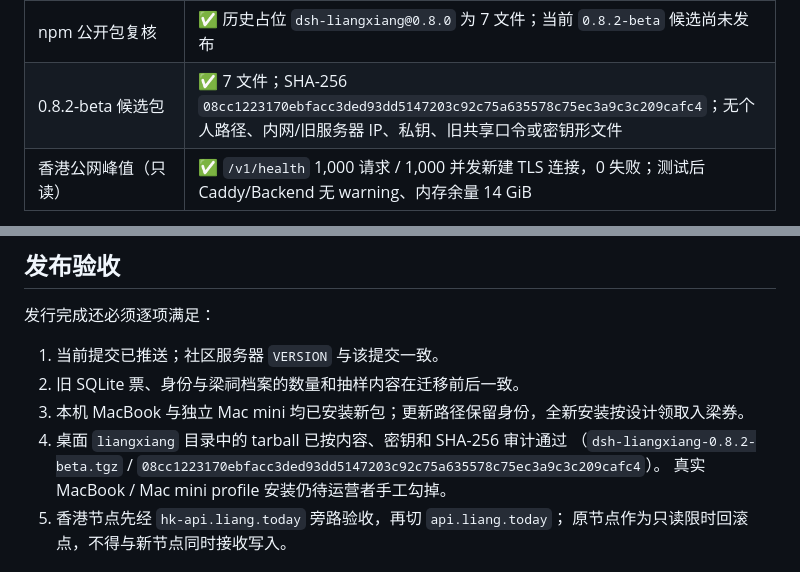
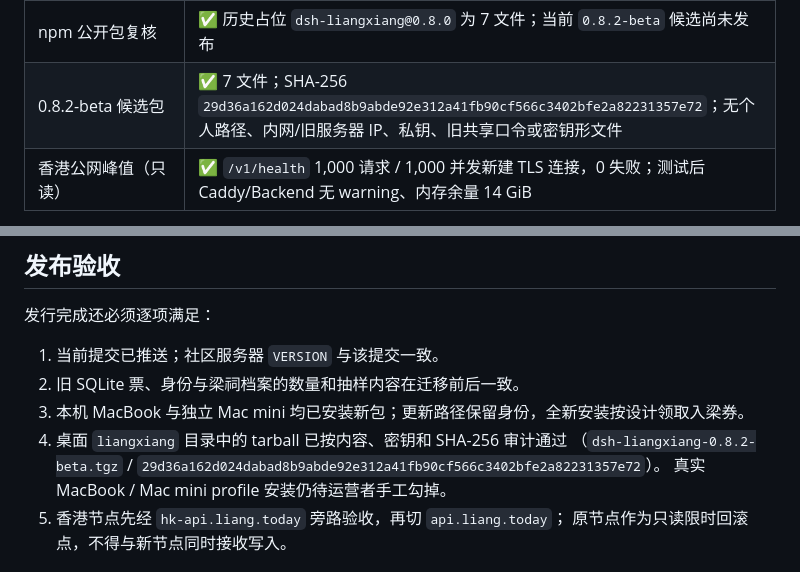
Before and after one commit to liang-today/dsh-liangxiang, a Markdown page: docs/100-release-readiness.md, 2 parts joined by grey strips. Drawn GitHub-style.

Commit message:
docs: refresh the 0.8.2-beta desktop tarball SHA
The candidate bytes changed with the welcome, version-label, and 50/min vote-limit fixes.

Co-authored-by: Cursor <cursoragent@cursor.com>

```diff
--- a/docs/100-release-readiness.md
+++ b/docs/100-release-readiness.md
@@ -37,7 +37,7 @@
 | MacBook / Mac mini 安装 | ⚠️ 0.8.2-beta 候选包已放到桌面 `liangxiang` 目录供真实 profile 手工验收；MacBook 日常 profile 与 Mac mini 仍待装完后勾掉 |
 | `api.liang.today` 权威解析与 TLS | ✅ 权威及公共解析器收敛，正式 Let's Encrypt 证书生效 |
 | npm 公开包复核 | ✅ 历史占位 `dsh-liangxiang@0.8.0` 为 7 文件；当前 `0.8.2-beta` 候选尚未发布 |
-| 0.8.2-beta 候选包 | ✅ 7 文件；SHA-256 `08cc1223170ebfacc3ded93dd5147203c92c75a635578c75ec3a9c3c209cafc4`；无个人路径、内网/旧服务器 IP、私钥、旧共享口令或密钥形文件 |
+| 0.8.2-beta 候选包 | ✅ 7 文件；SHA-256 `29d36a162d024dabad8b9abde92e312a41fb90cf566c3402bfe2a82231357e72`；无个人路径、内网/旧服务器 IP、私钥、旧共享口令或密钥形文件 |
 | 香港公网峰值（只读） | ✅ `/v1/health` 1,000 请求 / 1,000 并发新建 TLS 连接，0 失败；测试后 Caddy/Backend 无 warning、内存余量 14 GiB |
 
 npm 首次创建包时在显式 `beta` 之外仍自动建立了 `latest=0.8.0`，且 registry
@@ -54,7 +54,7 @@ npm 首次创建包时在显式 `beta` 之外仍自动建立了 `latest=0.8.0`
 3. 本机 MacBook 与独立 Mac mini 均已安装新包；更新路径保留身份，全新安装按设计领取入梁券。
 4. 桌面 `liangxiang` 目录中的 tarball 已按内容、密钥和 SHA-256 审计通过
    （`dsh-liangxiang-0.8.2-beta.tgz` /
-   `08cc1223170ebfacc3ded93dd5147203c92c75a635578c75ec3a9c3c209cafc4`）。
+   `29d36a162d024dabad8b9abde92e312a41fb90cf566c3402bfe2a82231357e72`）。
    真实 MacBook / Mac mini profile 安装仍待运营者手工勾掉。
 5. 香港节点先经 `hk-api.liang.today` 旁路验收，再切 `api.liang.today`；
    原节点作为只读限时回滚点，不得与新节点同时接收写入。
```
